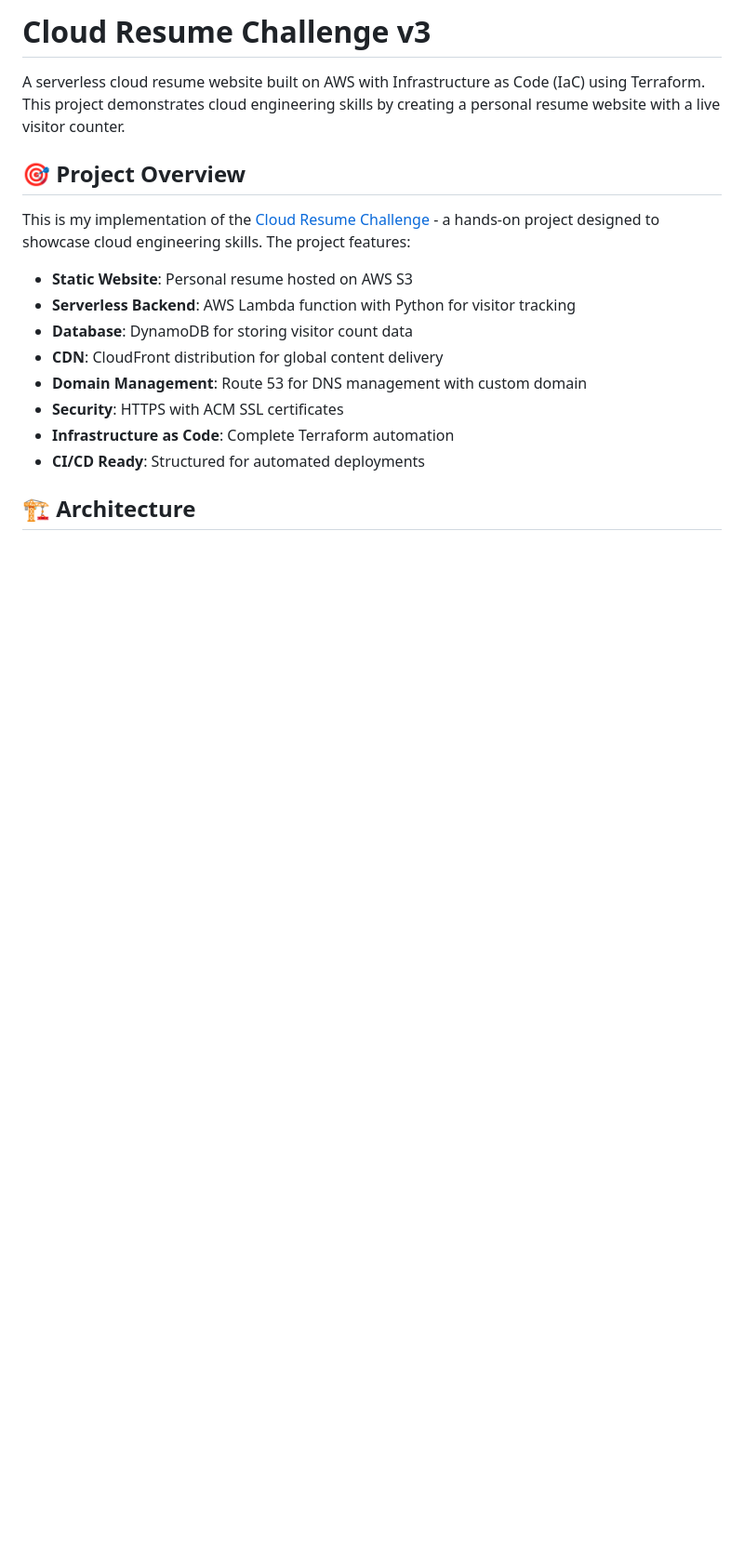
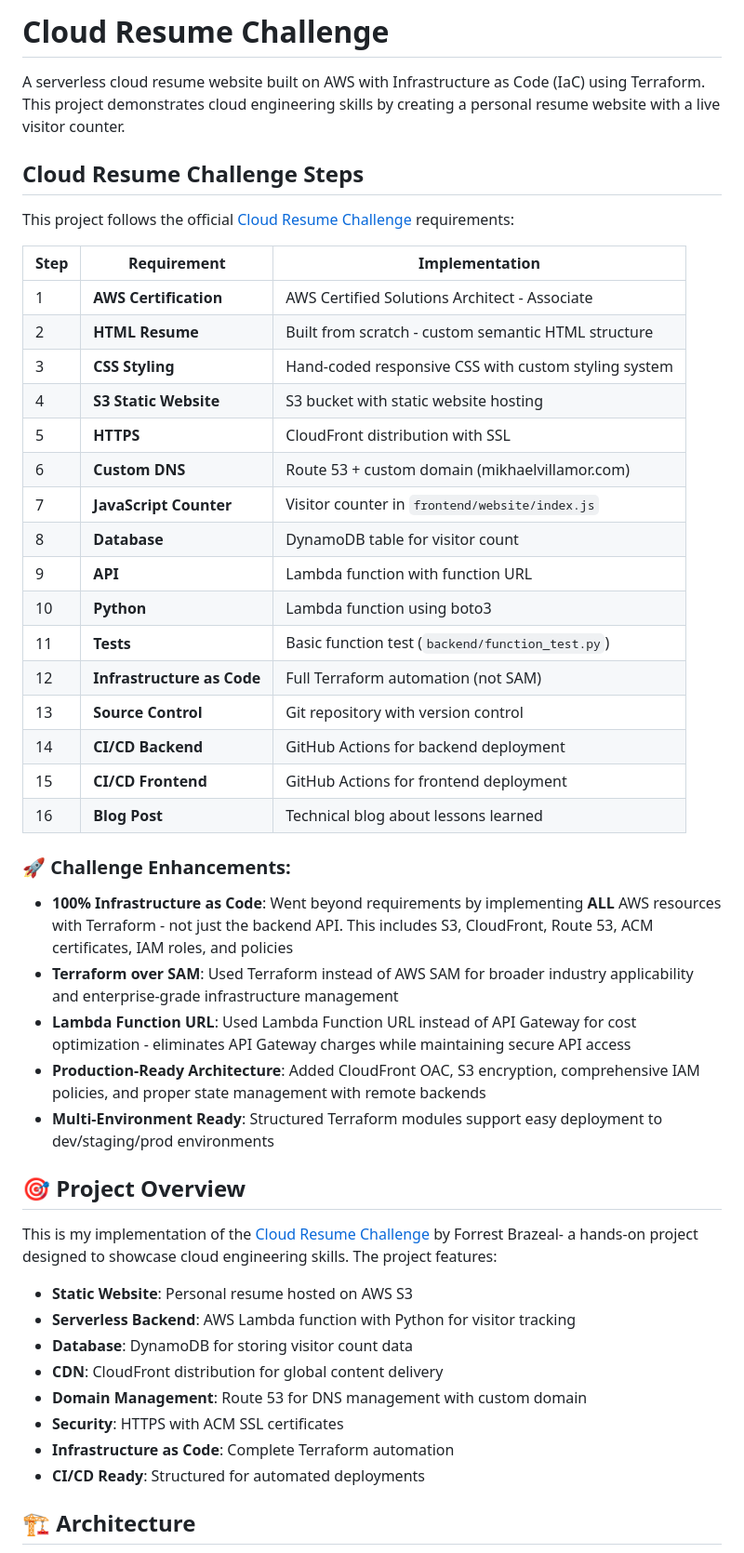
Before and after one commit to CloudMikey/aws-cloud-resume-challenge, a Markdown page: README.md, the part around the change printed below. Shown: that part at 93% size. Drawn GitHub-style; blank space fills up the shorter version.

```diff
--- a/README.md
+++ b/README.md
@@ -1,10 +1,40 @@
-# Cloud Resume Challenge v3
+# Cloud Resume Challenge
 
 A serverless cloud resume website built on AWS with Infrastructure as Code (IaC) using Terraform. This project demonstrates cloud engineering skills by creating a personal resume website with a live visitor counter.
 
+## Cloud Resume Challenge Steps
+
+This project follows the official [Cloud Resume Challenge](https://cloudresumechallenge.dev/docs/the-challenge/aws/) requirements:
+
+| Step | Requirement | Implementation |
+|------|-------------|----------------|
+| 1 | **AWS Certification** | AWS Certified Solutions Architect - Associate |
+| 2 | **HTML Resume** | Built from scratch - custom semantic HTML structure |
+| 3 | **CSS Styling** | Hand-coded responsive CSS with custom styling system |
+| 4 | **S3 Static Website** | S3 bucket with static website hosting |
+| 5 | **HTTPS** | CloudFront distribution with SSL |
+| 6 | **Custom DNS** | Route 53 + custom domain (mikhaelvillamor.com) |
+| 7 | **JavaScript Counter** | Visitor counter in `frontend/website/index.js` |
+| 8 | **Database** | DynamoDB table for visitor count |
+| 9 | **API** | Lambda function with function URL |
+| 10 | **Python** | Lambda function using boto3 |
+| 11 | **Tests** | Basic function test (`backend/function_test.py`) |
+| 12 | **Infrastructure as Code** | Full Terraform automation (not SAM) |
+| 13 | **Source Control** | Git repository with version control |
+| 14 | **CI/CD Backend** | GitHub Actions for backend deployment |
+| 15 | **CI/CD Frontend** | GitHub Actions for frontend deployment |
+| 16 | **Blog Post** | Technical blog about lessons learned |
+
+### 🚀 Challenge Enhancements:
+- **100% Infrastructure as Code**: Went beyond requirements by implementing **ALL** AWS resources with Terraform - not just the backend API. This includes S3, CloudFront, Route 53, ACM certificates, IAM roles, and policies
+- **Terraform over SAM**: Used Terraform instead of AWS SAM for broader industry applicability and enterprise-grade infrastructure management
+- **Lambda Function URL**: Used Lambda Function URL instead of API Gateway for cost optimization - eliminates API Gateway charges while maintaining secure API access
+- **Production-Ready Architecture**: Added CloudFront OAC, S3 encryption, comprehensive IAM policies, and proper state management with remote backends
+- **Multi-Environment Ready**: Structured Terraform modules support easy deployment to dev/staging/prod environments
+
 ## 🎯 Project Overview
 
-This is my implementation of the [Cloud Resume Challenge](https://cloudresumechallenge.dev/) - a hands-on project designed to showcase cloud engineering skills. The project features:
+This is my implementation of the [Cloud Resume Challenge](https://cloudresumechallenge.dev/) by Forrest Brazeal- a hands-on project designed to showcase cloud engineering skills. The project features:
 
 - **Static Website**: Personal resume hosted on AWS S3
 - **Serverless Backend**: AWS Lambda function with Python for visitor tracking
```
Also changed, not shown: other parts of README.md (+2 -5 lines), CRC Diagram.png (added).
